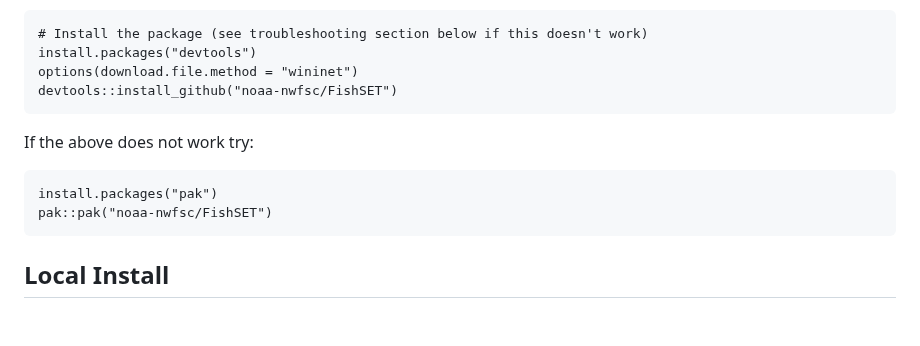
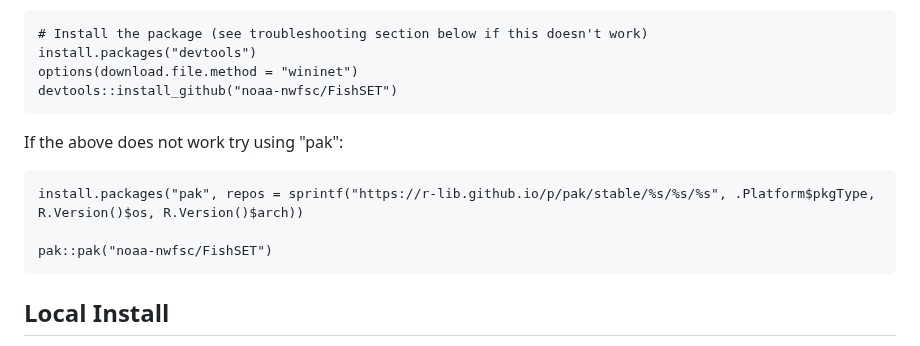
Before and after one commit to noaa-nwfsc/FishSET, a Markdown page: README.md, the part around the change. Rendered like a GitHub page; blank space fills up the shorter version.

Commit message:
use the install method from the pak website (#173)
From here https://pak.r-lib.org/reference/install.html

````diff
--- a/README.md
+++ b/README.md
@@ -24,10 +24,11 @@ options(download.file.method = "wininet")
 devtools::install_github("noaa-nwfsc/FishSET")
 ```
 
-If the above does not work try:
+If the above does not work try using "pak":
 
 ```
-install.packages("pak")
+install.packages("pak", repos = sprintf("https://r-lib.github.io/p/pak/stable/%s/%s/%s", .Platform$pkgType, R.Version()$os, R.Version()$arch))
+
 pak::pak("noaa-nwfsc/FishSET")
 ```
 
````
